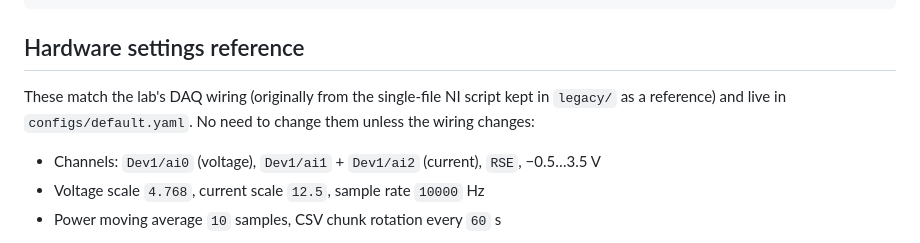
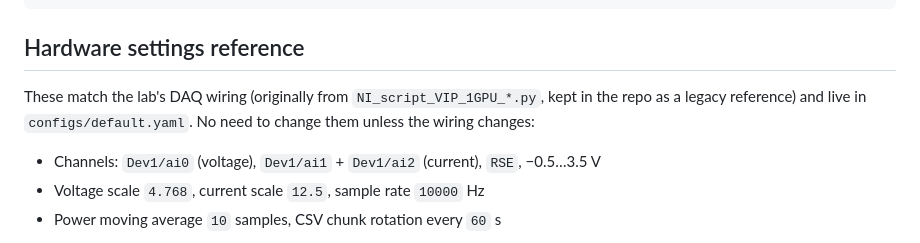
Before and after one commit to IanMwai/paihardware, a Markdown page: README.md, the part around one of its changes. Rendered like a GitHub page.

Commit message:
edit: minor change in READMe

```diff
--- a/README.md
+++ b/README.md
@@ -384,8 +384,8 @@ pai archive cleanup output/<run_id> --delete
 
 ## Hardware settings reference
 
-These match the lab's DAQ wiring (originally from the single-file NI script
-kept in `legacy/` as a reference) and live in `configs/default.yaml`.
+These match the lab's DAQ wiring (originally from `NI_script_VIP_1GPU_*.py`,
+kept in the repo as a legacy reference) and live in `configs/default.yaml`.
 No need to change them unless the wiring changes:
 
 - Channels: `Dev1/ai0` (voltage), `Dev1/ai1` + `Dev1/ai2` (current), `RSE`, −0.5…3.5 V
```
Also changed, not shown: other parts of README.md (+1 -2 lines).
